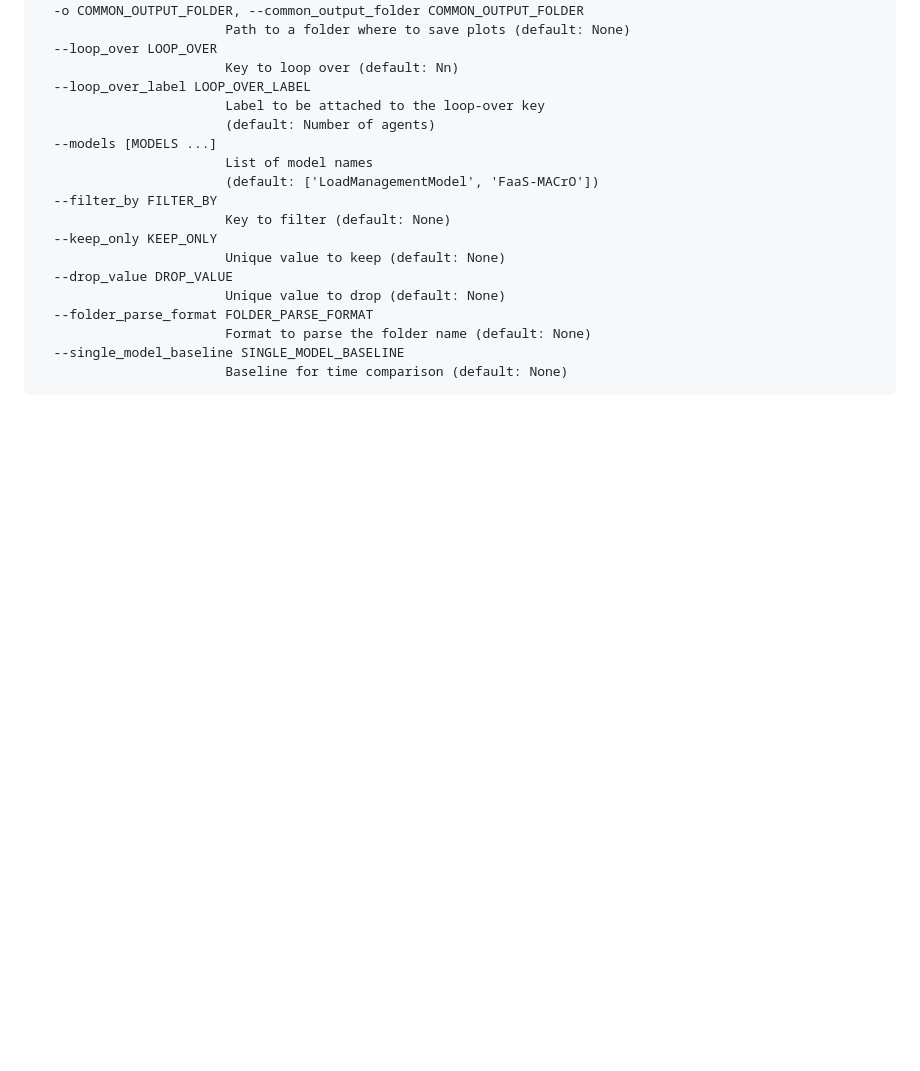
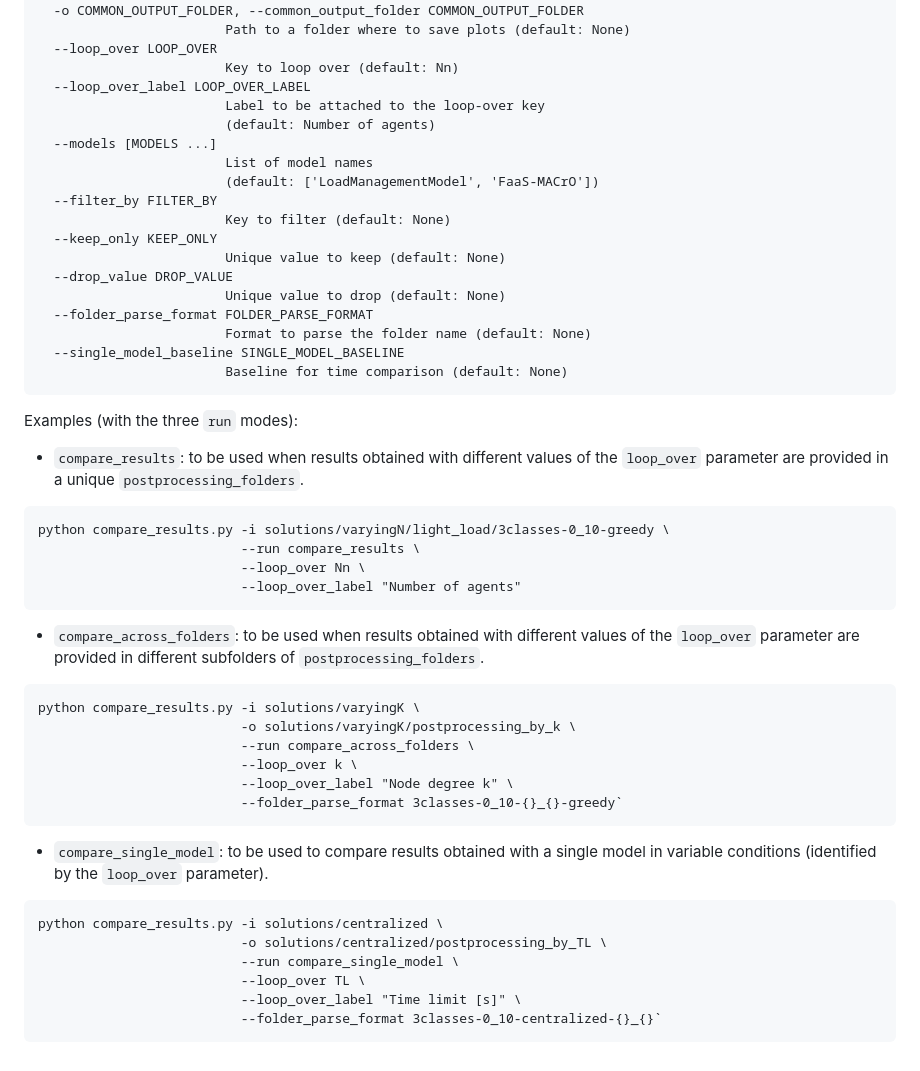
Before and after one commit to unimib-datAI/DFaaSOptimizer, a Markdown page: README.md, the part around the change. Rendered like a GitHub page; blank space fills up the shorter version.

````diff
--- a/README.md
+++ b/README.md
@@ -616,3 +616,41 @@ options:
   --single_model_baseline SINGLE_MODEL_BASELINE
                         Baseline for time comparison (default: None)
 ```
+
+Examples (with the three `run` modes):
+
+- `compare_results`: to be used when results obtained with different
+values of the `loop_over` parameter are provided in a unique
+`postprocessing_folders`.
+
+```
+python compare_results.py -i solutions/varyingN/light_load/3classes-0_10-greedy \
+                          --run compare_results \
+                          --loop_over Nn \
+                          --loop_over_label "Number of agents"
+```
+
+- `compare_across_folders`: to be used when results obtained with different
+values of the `loop_over` parameter are provided in different subfolders
+of `postprocessing_folders`.
+
+```
+python compare_results.py -i solutions/varyingK \
+                          -o solutions/varyingK/postprocessing_by_k \
+                          --run compare_across_folders \
+                          --loop_over k \
+                          --loop_over_label "Node degree k" \
+                          --folder_parse_format 3classes-0_10-{}_{}-greedy`
+```
+
+- `compare_single_model`: to be used to compare results obtained with a
+single model in variable conditions (identified by the `loop_over` parameter).
+
+```
+python compare_results.py -i solutions/centralized \
+                          -o solutions/centralized/postprocessing_by_TL \
+                          --run compare_single_model \
+                          --loop_over TL \
+                          --loop_over_label "Time limit [s]" \
+                          --folder_parse_format 3classes-0_10-centralized-{}_{}`
+```
````
